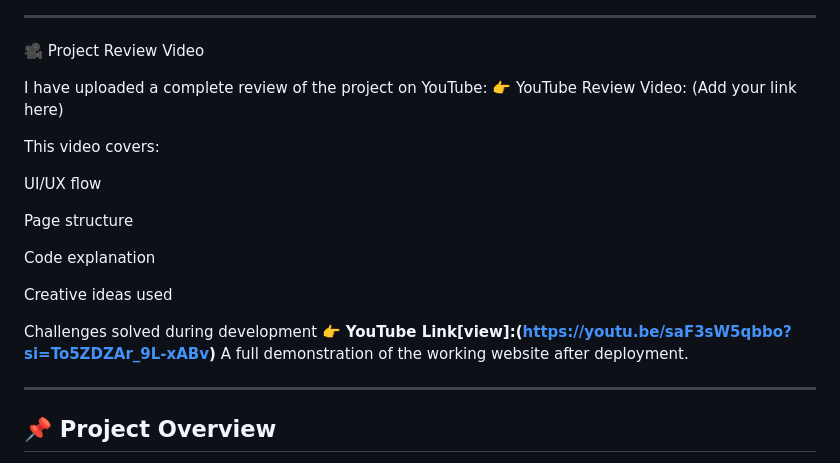
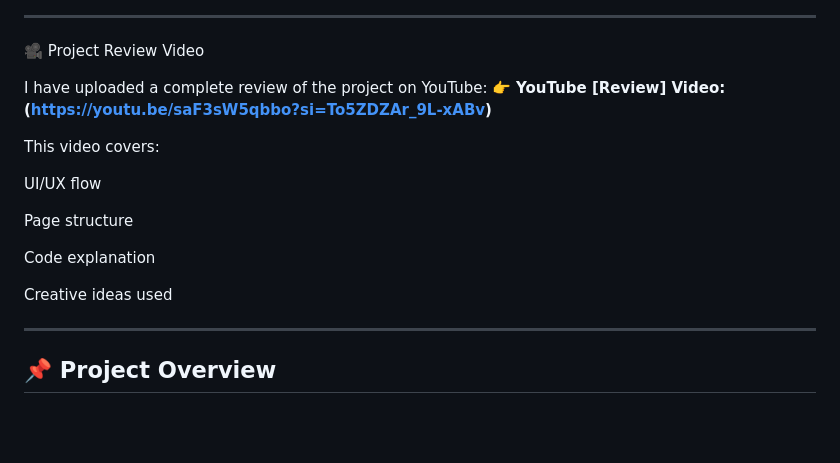
Before and after one commit to kishore-630/E-commerce_webpage, a Markdown page: README.md, the part around the change. GitHub-like rendering; blank space fills up the shorter version.

Commit message:
Update README.md
Updated YouTube review video link and formatting.

```diff
--- a/README.md
+++ b/README.md
@@ -21,7 +21,7 @@ Explore the live version of the website here:
 🎥 Project Review Video
 
 I have uploaded a complete review of the project on YouTube:
-👉 YouTube Review Video: (Add your link here)
+👉 **YouTube [Review] Video: (https://youtu.be/saF3sW5qbbo?si=To5ZDZAr_9L-xABv)**
 
 This video covers:
 
@@ -32,10 +32,6 @@ Page structure
 Code explanation
 
 Creative ideas used
-
-Challenges solved during development
-👉 **YouTube Link[view]:(https://youtu.be/saF3sW5qbbo?si=To5ZDZAr_9L-xABv)**
-A full demonstration of the working website after deployment.
 
 ---
 
```
